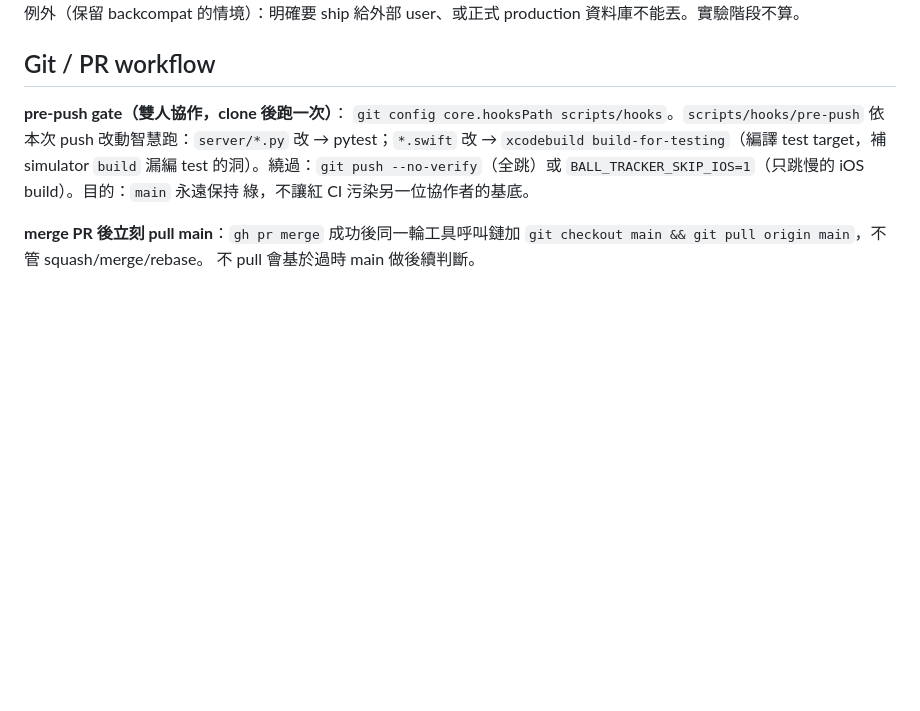
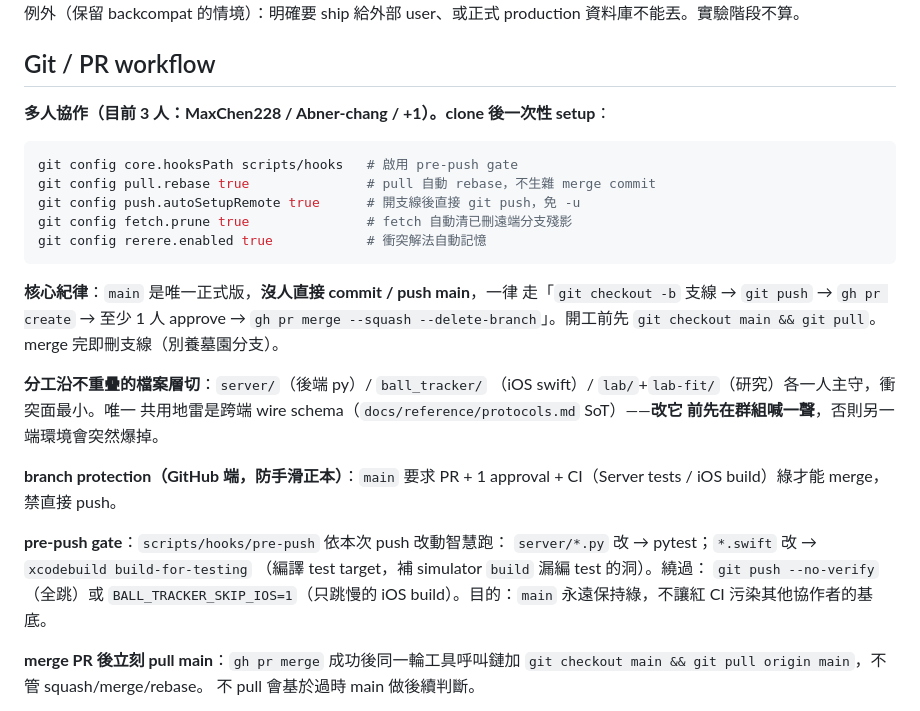
Before and after one commit to MaxChen228/ball_tracker_project, a Markdown page: CLAUDE.md, the part around the change. Drawn GitHub-style; blank space fills up the shorter version.

Commit message:
docs(CLAUDE): record 3-person collab setup + workflow
One-time clone setup (hooksPath + pull.rebase / push.autoSetupRemote /
fetch.prune / rerere), the PR-only-no-direct-push-main discipline,
file-layer ownership split, wire-schema heads-up rule, and the intended
branch-protection rules.

Co-Authored-By: Claude Opus 4.8 (1M context) <noreply@anthropic.com>

````diff
--- a/CLAUDE.md
+++ b/CLAUDE.md
@@ -79,13 +79,34 @@ iOS = server lockstep 部署，沒有多版本 client、沒有歷史資料保鮮
 
 ## Git / PR workflow
 
-**pre-push gate（雙人協作，clone 後跑一次）**：
-`git config core.hooksPath scripts/hooks`。`scripts/hooks/pre-push`
-依本次 push 改動智慧跑：`server/*.py` 改 → pytest；`*.swift` 改 →
-`xcodebuild build-for-testing`（編譯 test target，補 simulator `build`
-漏編 test 的洞）。繞過：`git push --no-verify`（全跳）或
-`BALL_TRACKER_SKIP_IOS=1`（只跳慢的 iOS build）。目的：`main` 永遠保持
-綠，不讓紅 CI 污染另一位協作者的基底。
+**多人協作（目前 3 人：MaxChen228 / Abner-chang / +1）。clone 後一次性
+setup**：
+```bash
+git config core.hooksPath scripts/hooks   # 啟用 pre-push gate
+git config pull.rebase true               # pull 自動 rebase，不生雜 merge commit
+git config push.autoSetupRemote true      # 開支線後直接 git push，免 -u
+git config fetch.prune true               # fetch 自動清已刪遠端分支殘影
+git config rerere.enabled true            # 衝突解法自動記憶
+```
+
+**核心紀律**：`main` 是唯一正式版，**沒人直接 commit / push main**，一律
+走「`git checkout -b` 支線 → `git push` → `gh pr create` → 至少 1 人
+approve → `gh pr merge --squash --delete-branch`」。開工前先
+`git checkout main && git pull`。merge 完即刪支線（別養墓園分支）。
+
+**分工沿不重疊的檔案層切**：`server/`（後端 py）/ `ball_tracker/`
+（iOS swift）/ `lab/`+`lab-fit/`（研究）各一人主守，衝突面最小。唯一
+共用地雷是跨端 wire schema（`docs/reference/protocols.md` SoT）——**改它
+前先在群組喊一聲**，否則另一端環境會突然爆掉。
+
+**branch protection（GitHub 端，防手滑正本）**：`main` 要求 PR + 1
+approval + CI（Server tests / iOS build）綠才能 merge，禁直接 push。
+
+**pre-push gate**：`scripts/hooks/pre-push` 依本次 push 改動智慧跑：
+`server/*.py` 改 → pytest；`*.swift` 改 → `xcodebuild build-for-testing`
+（編譯 test target，補 simulator `build` 漏編 test 的洞）。繞過：
+`git push --no-verify`（全跳）或 `BALL_TRACKER_SKIP_IOS=1`（只跳慢的
+iOS build）。目的：`main` 永遠保持綠，不讓紅 CI 污染其他協作者的基底。
 
 **merge PR 後立刻 pull main**：`gh pr merge` 成功後同一輪工具呼叫鏈加
 `git checkout main && git pull origin main`，不管 squash/merge/rebase。
````
